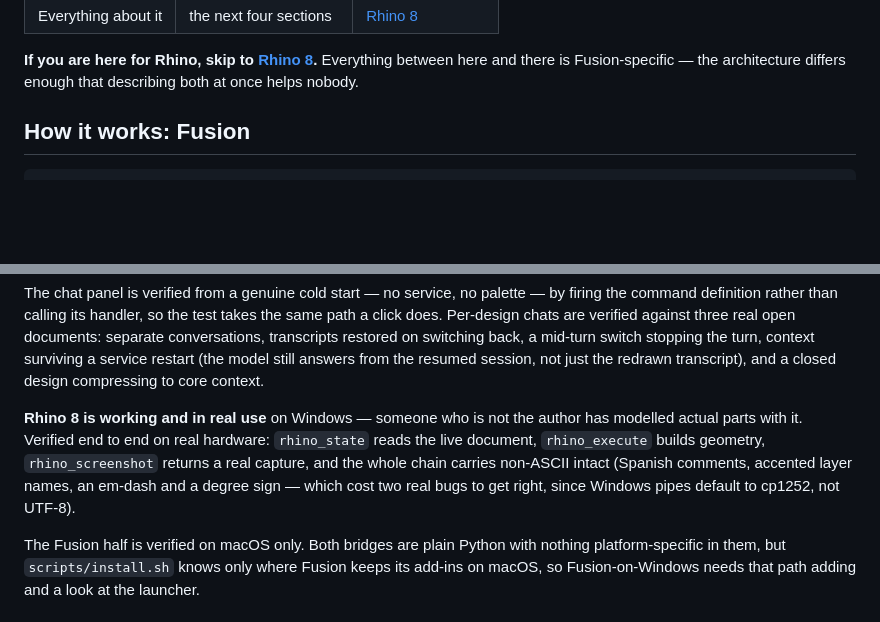
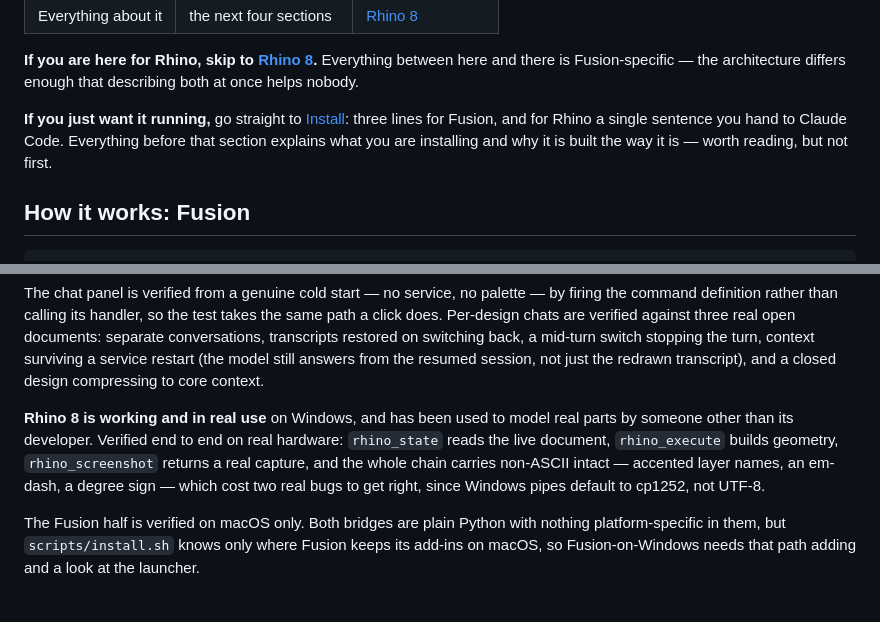
Before and after one commit to francomichetti-dev/3d-mcp, a Markdown page: README.md, 2 parts joined by grey strips. GitHub-like rendering; blank space fills up the shorter version.

Commit message:
Read the README as someone arriving for the first time
Two things a new reader hits that only made sense from the inside.

The Status section said Rhino had been used by "someone who is not the author".
The fact underneath is worth keeping — it has been used by someone who did not
build it, which is the strongest thing that can be said about it — but phrased
that way it describes an arrangement rather than a result. Reworded, and the
paragraph rewrapped, since an earlier edit had left a line holding one word.

Install is at line 305 of 584. Someone who just wants it working should not
read the architecture first to find out that Fusion is three lines and Rhino is
one sentence handed to Claude Code. There is now a pointer to Install directly
under the which-half table, saying what each one costs.

Deliberately a pointer and not a copy of the commands. Duplicating them at the
top would put the clone URL and the installer path in two places, and drifting
duplication is most of what this session has been spent removing.

Co-Authored-By: Claude Opus 5 <noreply@anthropic.com>
Claude-Session: https://claude.ai/code/session_018LCxNs3aeiCPEHDMsndBuv

```diff
--- a/README.md
+++ b/README.md
@@ -47,6 +47,10 @@ needs the other present.
 
 **If you are here for Rhino, skip to [Rhino 8](#rhino-8).** Everything between here and there is
 Fusion-specific — the architecture differs enough that describing both at once helps nobody.
+
+**If you just want it running,** go straight to [Install](#install): three lines for Fusion, and for
+Rhino a single sentence you hand to Claude Code. Everything before that section explains what you
+are installing and why it is built the way it is — worth reading, but not first.
 
 ## How it works: Fusion
 
@@ -526,11 +530,11 @@ restored on switching back, a mid-turn switch stopping the turn, context survivi
 (the model still answers from the resumed session, not just the redrawn transcript), and a closed
 design compressing to core context.
 
-**Rhino 8 is working and in real use** on Windows — someone who is not the author has modelled
-actual parts with it. Verified end to end on real hardware: `rhino_state` reads the live document,
-`rhino_execute` builds geometry, `rhino_screenshot` returns a real capture, and the whole chain
-carries non-ASCII intact (Spanish comments, accented layer names, an em-dash and a degree sign —
-which cost two real bugs to get right, since Windows pipes default to cp1252, not UTF-8).
+**Rhino 8 is working and in real use** on Windows, and has been used to model real parts by someone
+other than its developer. Verified end to end on real hardware: `rhino_state` reads the live
+document, `rhino_execute` builds geometry, `rhino_screenshot` returns a real capture, and the whole
+chain carries non-ASCII intact — accented layer names, an em-dash, a degree sign — which cost two
+real bugs to get right, since Windows pipes default to cp1252, not UTF-8.
 
 The Fusion half is verified on macOS only. Both bridges are plain Python with nothing
 platform-specific in them, but `scripts/install.sh` knows only where Fusion keeps its add-ins on
```
